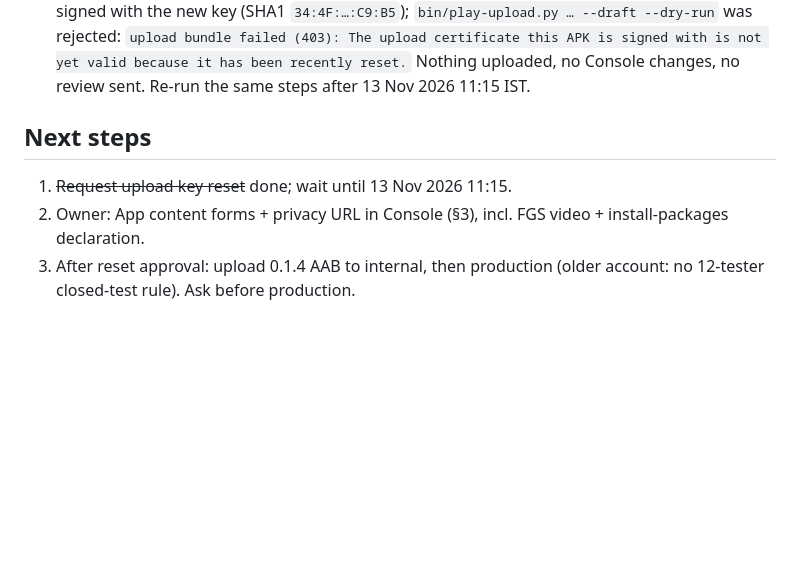
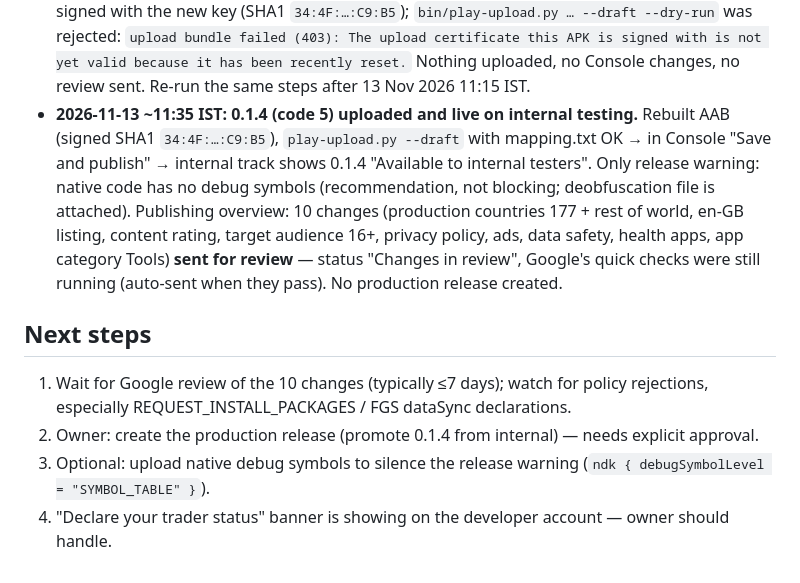
Before and after one commit to tjdam007/DropDroid, a Markdown page: docs/CONTEXT.md, the part around the change. Drawn GitHub-style; blank space fills up the shorter version.

Commit message:
Record 0.1.4 internal release and Play review submission
Co-Authored-By: Claude Opus 5.5 <noreply@anthropic.com>

```diff
--- a/docs/CONTEXT.md
+++ b/docs/CONTEXT.md
@@ -65,9 +65,20 @@ Compose) over the LAN. QR pairing + HMAC-signed transfers. No cloud. See `README
   rejected: `upload bundle failed (403): The upload certificate this APK is signed with is not yet
   valid because it has been recently reset.` Nothing uploaded, no Console changes, no review sent.
   Re-run the same steps after 13 Nov 2026 11:15 IST.
+- **2026-11-13 ~11:35 IST: 0.1.4 (code 5) uploaded and live on internal testing.** Rebuilt AAB
+  (signed SHA1 `34:4F:…:C9:B5`), `play-upload.py --draft` with mapping.txt OK → in Console
+  "Save and publish" → internal track shows 0.1.4 "Available to internal testers". Only release
+  warning: native code has no debug symbols (recommendation, not blocking; deobfuscation file is
+  attached). Publishing overview: 10 changes (production countries 177 + rest of world, en-GB
+  listing, content rating, target audience 16+, privacy policy, ads, data safety, health apps,
+  app category Tools) **sent for review** — status "Changes in review", Google's quick checks were
+  still running (auto-sent when they pass). No production release created.
 
 ## Next steps
 
-1. ~~Request upload key reset~~ done; wait until 13 Nov 2026 11:15.
-2. Owner: App content forms + privacy URL in Console (§3), incl. FGS video + install-packages declaration.
-3. After reset approval: upload 0.1.4 AAB to internal, then production (older account: no 12-tester closed-test rule). Ask before production.
+1. Wait for Google review of the 10 changes (typically ≤7 days); watch for policy rejections,
+   especially REQUEST_INSTALL_PACKAGES / FGS dataSync declarations.
+2. Owner: create the production release (promote 0.1.4 from internal) — needs explicit approval.
+3. Optional: upload native debug symbols to silence the release warning
+   (`ndk { debugSymbolLevel = "SYMBOL_TABLE" }`).
+4. "Declare your trader status" banner is showing on the developer account — owner should handle.
```
